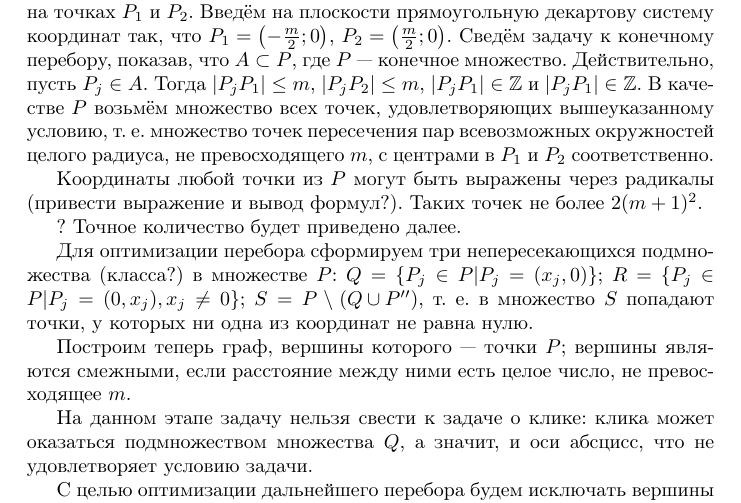
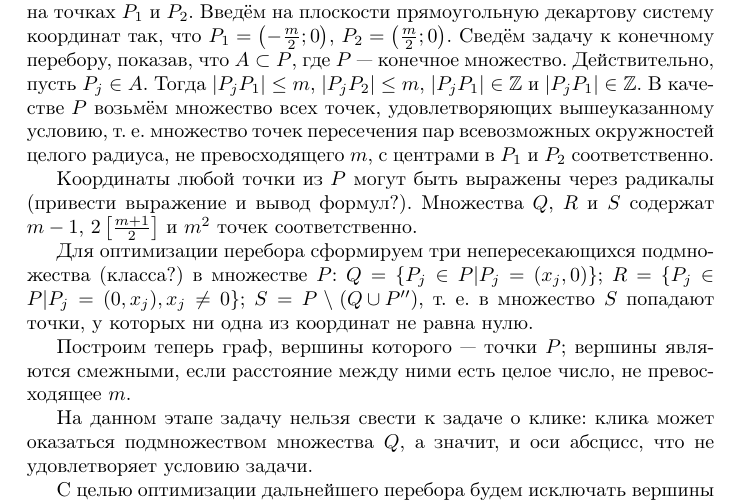
Before and after one commit to nickkolok/sct-algo, a LaTeX document (statya.tex): part of page 1 of 2, cut so that both start at the same text. Compiled offline with pdfLaTeX.

Commit message:
Точное количество точек в графе

```diff
--- a/statya.tex
+++ b/statya.tex
@@ -53,9 +53,8 @@ $$
 В качестве $P$ возьмём множество всех точек, удовлетворяющих вышеуказанному условию, т. е. множество точек пересечения пар всевозможных окружностей целого радиуса, не превосходящего $m$, с центрами в $P_1$ и $P_2$ соответственно.
 
 Координаты любой точки из $P$ могут быть выражены через радикалы (привести выражение и вывод формул?).
-Таких точек не более $2(m+1)^2$.
+Множества $Q$, $R$ и $S$ содержат $m-1$, $2\left\lbrack\frac{m+1}{2}\right\rbrack$ и $m^2$ точек соответственно.
 
-? Точное количество будет приведено далее.
 
 Для оптимизации перебора сформируем три непересекающихся подмножества (класса?) в множестве $P$:
 $Q = \{P_j \in P | P_j = (x_j, 0)\}$;
```
